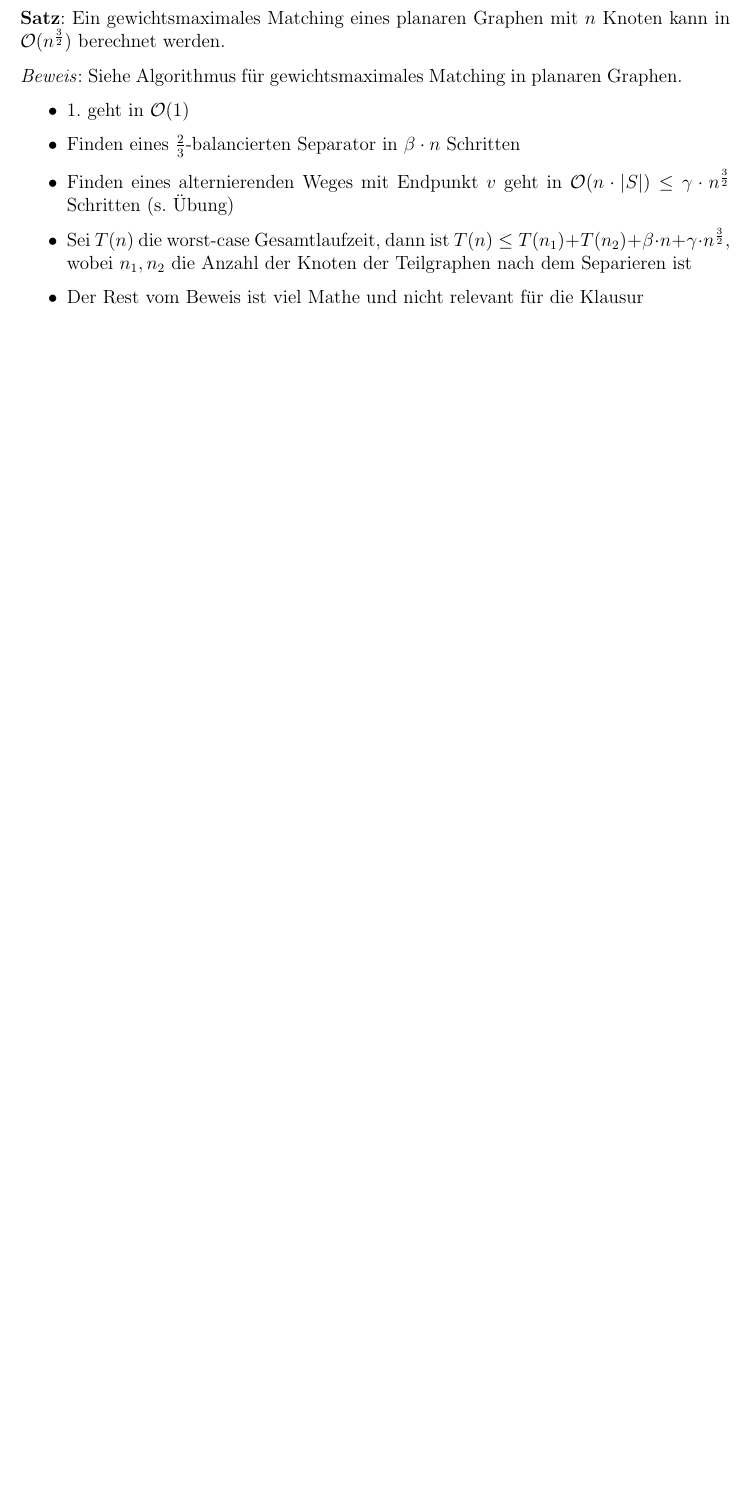
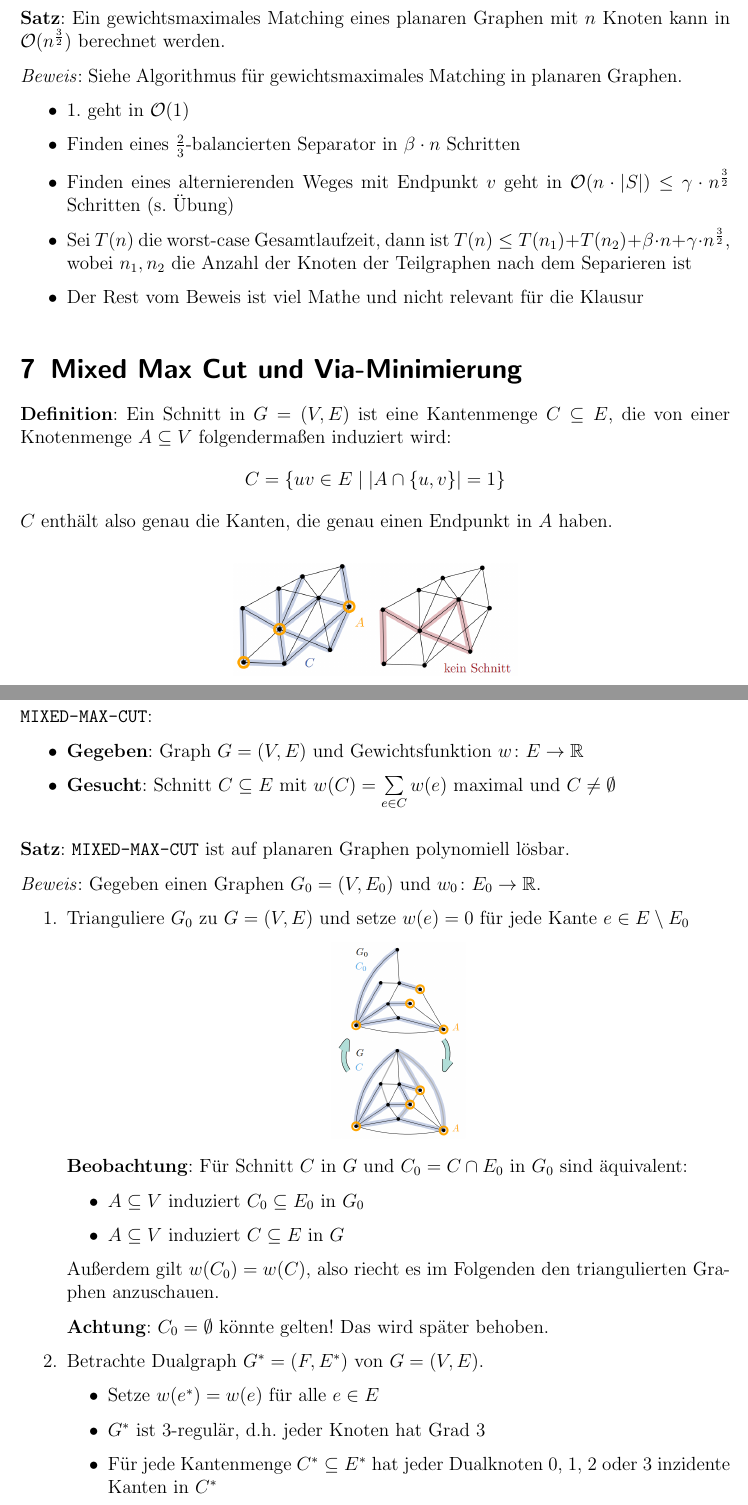
Before and after one commit to Proenchen/algo-pg-recap, a LaTeX document (main.tex, which reads chapter7.tex): part of page 32 of 32 before the commit and two parts of pages 32 and 33 of 35 after it, the two joined at a grey line, cut so that both start at the same text, the shorter picture padded with empty space. Compiled offline with pdfLaTeX.

Commit message:
Summarize lecture 10 until slide 13

```diff
--- /dev/null
+++ b/chapter7.tex
@@ -0,0 +1,40 @@
+\section{Mixed Max Cut und Via-Minimierung}
+
+\textbf{Definition}: Ein Schnitt in $G=(V,E)$ ist eine Kantenmenge $C\subseteq E$, die von einer Knotenmenge $A\subseteq V$ folgendermaßen induziert wird:
+$$C=\{uv\in E\mid |A\cap\{u,v\}|=1\}$$
+$C$ enthält also genau die Kanten, die genau einen Endpunkt in $A$ haben.\\
+
+\begin{center}
+	\includegraphics[width=0.4\textwidth]{images/cut.png}
+\end{center}
+\pagebreak
+
+\texttt{MIXED-MAX-CUT}:
+\begin{itemize}
+	\item \textbf{Gegeben}: Graph $G=(V,E)$ und Gewichtsfunktion $w\colon E\rightarrow\R$
+	\item \textbf{Gesucht}: Schnitt $C\subseteq E$ mit $w(C)=\sum\limits_{e\in C} w(e)$ maximal und $C\neq\emptyset$
+\end{itemize}
+\bigskip
+\textbf{Satz}: \texttt{MIXED-MAX-CUT} ist auf planaren Graphen polynomiell lösbar.
+
+\textit{Beweis}: Gegeben einen Graphen $G_0=(V, E_0)$ und $w_0\colon E_0\rightarrow\R$.
+\begin{enumerate}
+	\item Trianguliere $G_0$ zu $G=(V,E)$ und setze $w(e)=0$ für jede Kante $e\in E\setminus E_0$
+	\begin{center}
+		\includegraphics[width=0.19\textwidth]{images/mmc-1.png}
+	\end{center}
+	\textbf{Beobachtung}: Für Schnitt $C$ in $G$ und $C_0=C\cap E_0$ in $G_0$ sind äquivalent:
+	\begin{itemize}
+		\item $A\subseteq V$ induziert $C_0\subseteq E_0$ in $G_0$
+		\item $A\subseteq V$ induziert $C\subseteq E$ in $G$
+	\end{itemize}
+	Außerdem gilt $w(C_0)=w(C)$, also riecht es im Folgenden den triangulierten Graphen anzuschauen.
+
+	\textbf{Achtung}: $C_0=\emptyset$ könnte gelten! Das wird später behoben.
+
+	\item Betrachte Dualgraph $G^*=(F,E^*)$ von $G=(V,E)$.
+	\begin{itemize}
+		\item Setze $w(e^*)=w(e)$ für alle $e\in E$
+		\item $G^*$ ist 3-regulär, d.h. jeder Knoten hat Grad 3
+		\item Für jede Kantenmenge $C^*\subseteq E^*$ hat jeder Dualknoten 0, 1, 2 oder 3 inzidente Kanten in $C^*$
+	\end{itemize}
```
Also changed, not shown: main.tex (+1 -1 lines), images/cut.png (added), images/mmc-1.png (added), images/mmc-2.png (added), images/mmc-3.png (added), images/mmc-4.png (added), main.pdf, chapter7.tex (40 more changed lines).
